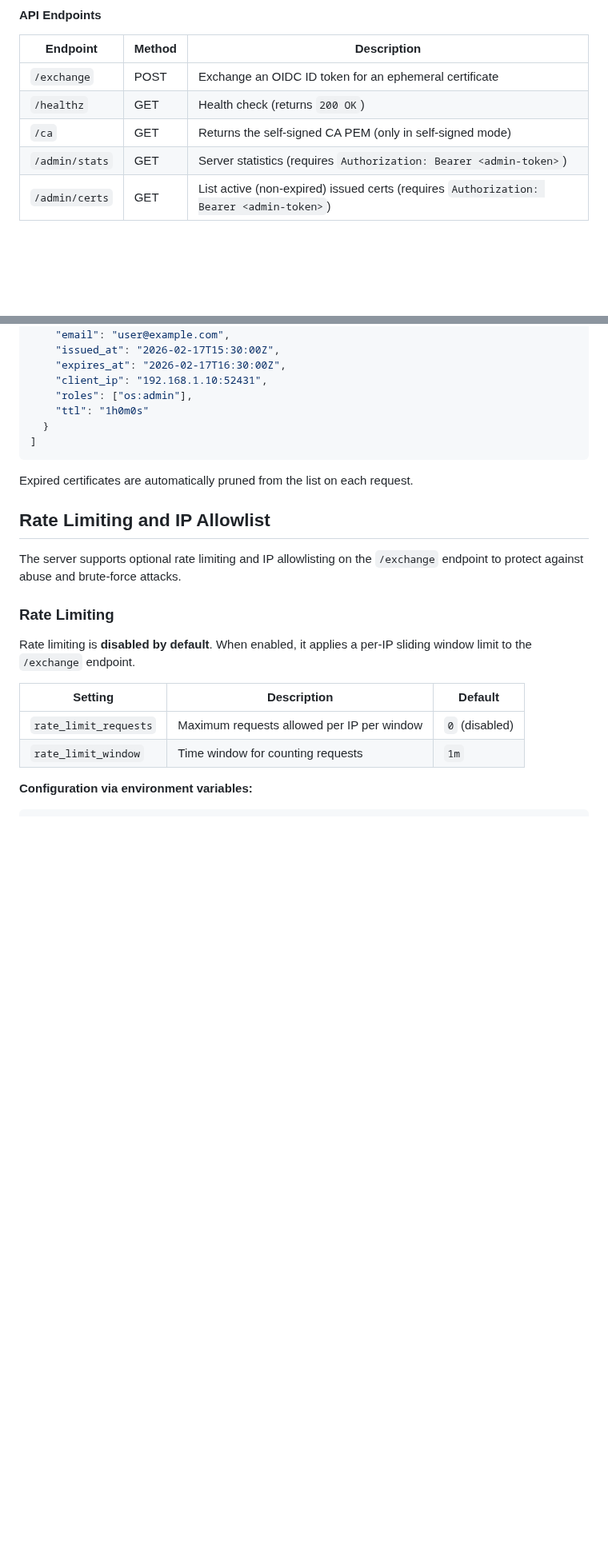
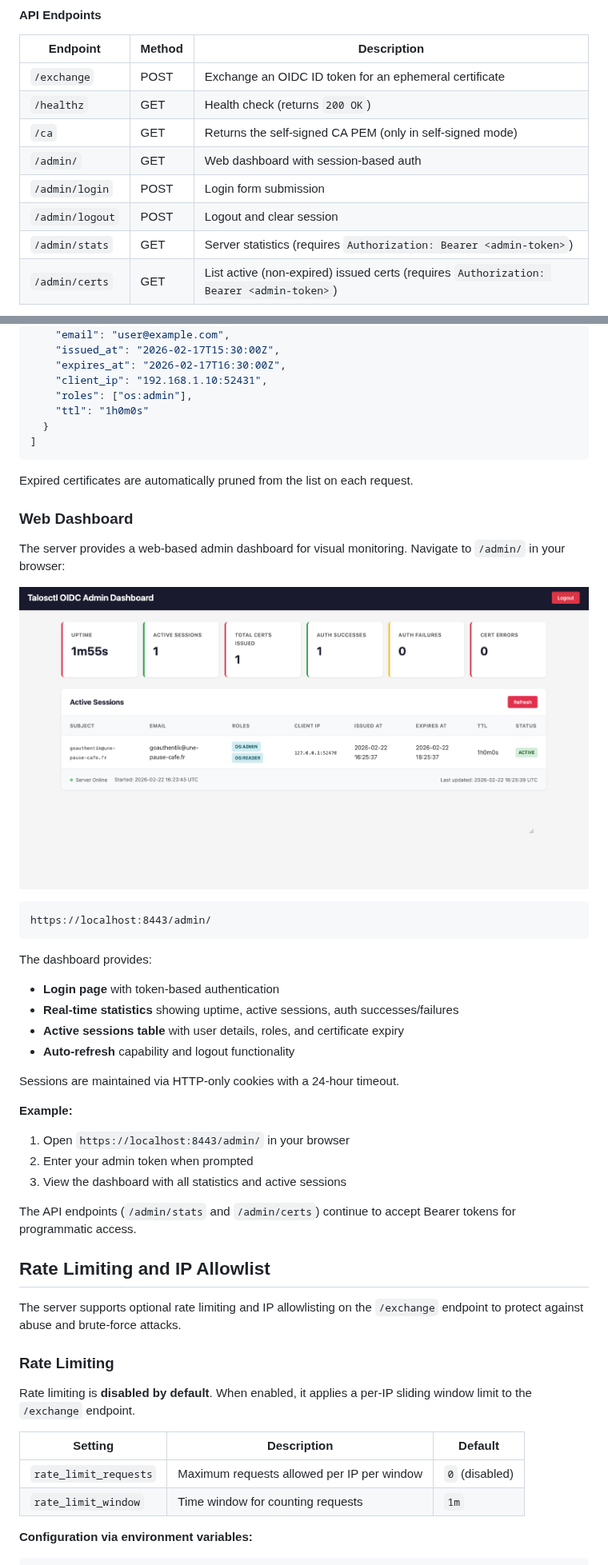
Before and after one commit to qjoly/talosctl-oidc, a Markdown page: README.md, 2 parts joined by grey strips. Shown at 80% size. Drawn GitHub-style; pictures changed too: assets/image.png (added); blank space fills up the shorter version.

Commit message:
Add web dashboard with session-based authentication and admin features

````diff
--- a/README.md
+++ b/README.md
@@ -336,6 +336,9 @@ don't need to update their `--server-ca` file.
 | `/exchange` | POST | Exchange an OIDC ID token for an ephemeral certificate |
 | `/healthz` | GET | Health check (returns `200 OK`) |
 | `/ca` | GET | Returns the self-signed CA PEM (only in self-signed mode) |
+| `/admin/` | GET | Web dashboard with session-based auth |
+| `/admin/login` | POST | Login form submission |
+| `/admin/logout` | POST | Logout and clear session |
 | `/admin/stats` | GET | Server statistics (requires `Authorization: Bearer <admin-token>`) |
 | `/admin/certs` | GET | List active (non-expired) issued certs (requires `Authorization: Bearer <admin-token>`) |
 
@@ -1021,6 +1024,32 @@ curl -s -H "Authorization: Bearer $TALOSCTL_OIDC_ADMIN_TOKEN" \
 
 Expired certificates are automatically pruned from the list on each request.
 
+### Web Dashboard
+
+The server provides a web-based admin dashboard for visual monitoring. Navigate to `/admin/` in your browser:
+
+![Admin Dashboard showing uptime, active sessions, auth successes/failures, and a table of active certificates with user details and expiry times](assets/image.png)
+
+```
+https://localhost:8443/admin/
+```
+
+The dashboard provides:
+- **Login page** with token-based authentication
+- **Real-time statistics** showing uptime, active sessions, auth successes/failures
+- **Active sessions table** with user details, roles, and certificate expiry
+- **Auto-refresh** capability and logout functionality
+
+Sessions are maintained via HTTP-only cookies with a 24-hour timeout.
+
+**Example:**
+
+1. Open `https://localhost:8443/admin/` in your browser
+2. Enter your admin token when prompted
+3. View the dashboard with all statistics and active sessions
+
+The API endpoints (`/admin/stats` and `/admin/certs`) continue to accept Bearer tokens for programmatic access.
+
 ## Rate Limiting and IP Allowlist
 
 The server supports optional rate limiting and IP allowlisting on the `/exchange` endpoint to protect against abuse and brute-force attacks.
````
Also changed, not shown: other parts of README.md (+2 -2 lines), assets/cover.png (renamed from cover.png), assets/demo.gif (renamed from demo.gif), 5 other files.
